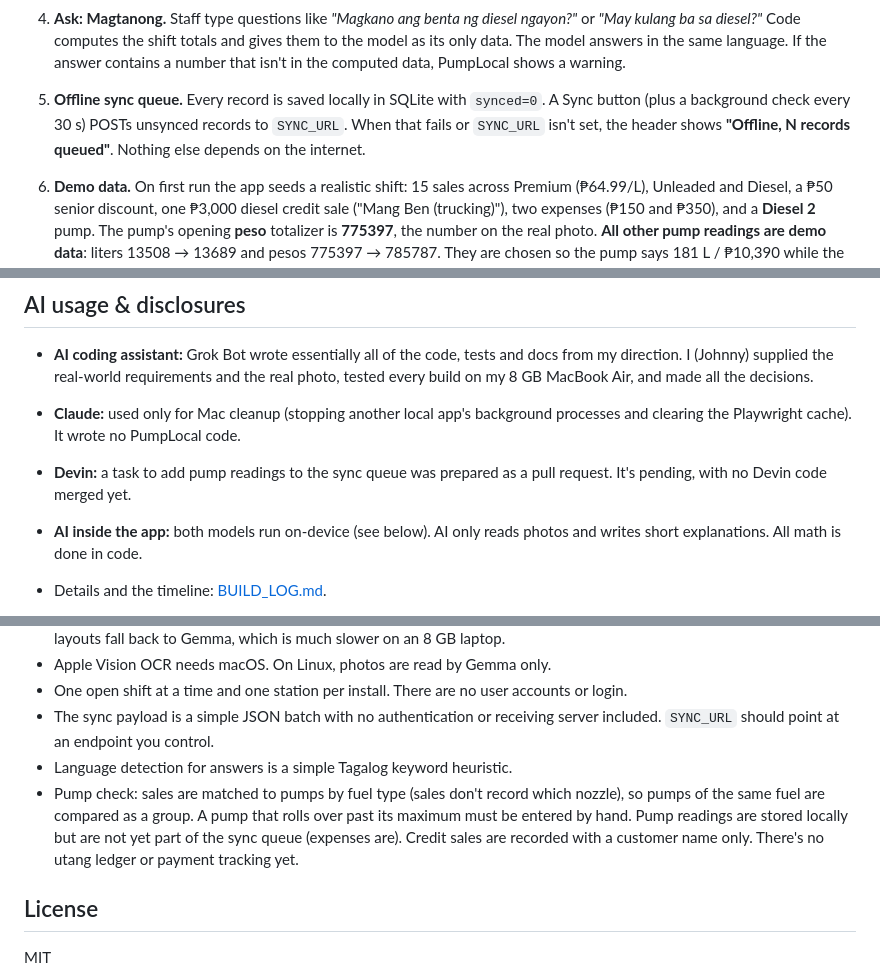
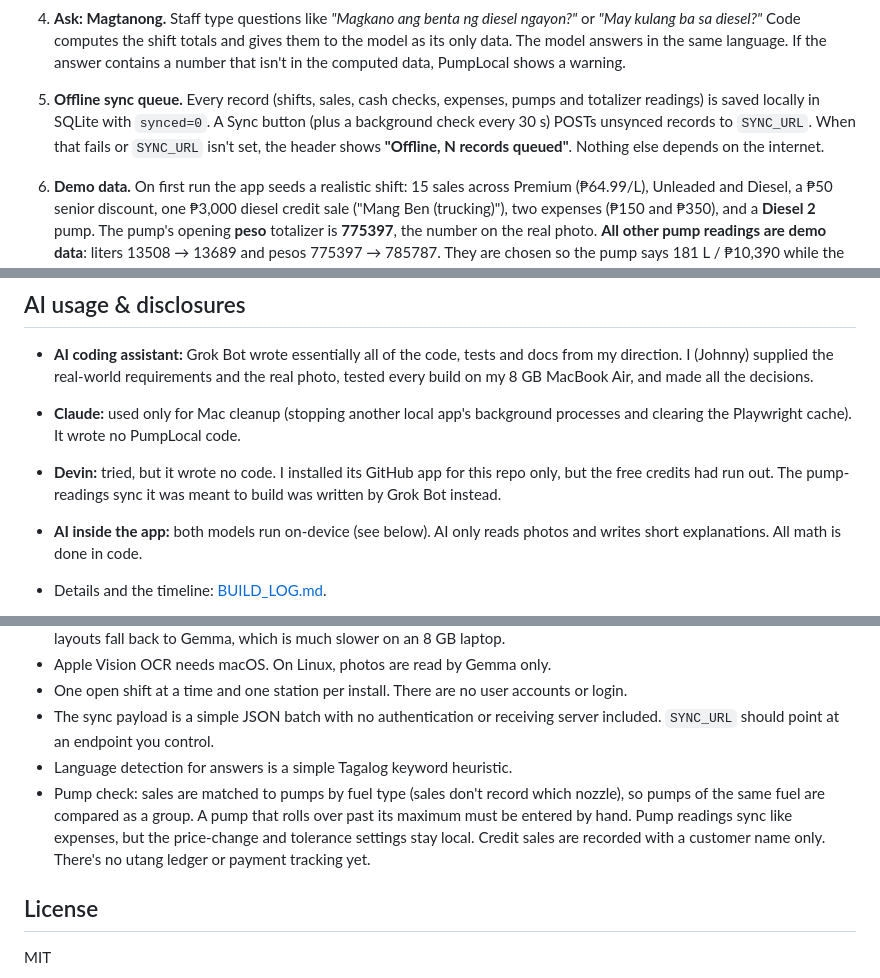
Before and after one commit to bodegasjohnny-sketch/pumplocal, a Markdown page: README.md, 3 parts joined by grey strips. GitHub-like rendering.

Commit message:
BUILD_LOG + README: Devin tried but out of credits (no code); pump sync built by Grok Bot

```diff
--- a/README.md
+++ b/README.md
@@ -44,7 +44,7 @@ Built for **AppBuildersPH Hackathon 2026**, theme: **Local AI**.
 
    The AI only writes a 1–2 sentence explanation, which is labeled as AI wording. The pump-vs-sales gap for each fuel is shown in the same summary. Discounts, credit and expenses are part of the Ask data too, for questions like *"Magkano ang utang ngayon?"*. The AI only writes a 1–2 sentence explanation, which is labeled as AI wording. The pump-vs-sales gap for each fuel is shown in the same summary.
 4. **Ask: Magtanong.** Staff type questions like *"Magkano ang benta ng diesel ngayon?"* or *"May kulang ba sa diesel?"* Code computes the shift totals and gives them to the model as its only data. The model answers in the same language. If the answer contains a number that isn't in the computed data, PumpLocal shows a warning.
-5. **Offline sync queue.** Every record is saved locally in SQLite with `synced=0`. A Sync button (plus a background check every 30 s) POSTs unsynced records to `SYNC_URL`. When that fails or `SYNC_URL` isn't set, the header shows **"Offline, N records queued"**. Nothing else depends on the internet.
+5. **Offline sync queue.** Every record (shifts, sales, cash checks, expenses, pumps and totalizer readings) is saved locally in SQLite with `synced=0`. A Sync button (plus a background check every 30 s) POSTs unsynced records to `SYNC_URL`. When that fails or `SYNC_URL` isn't set, the header shows **"Offline, N records queued"**. Nothing else depends on the internet.
 6. **Demo data.** On first run the app seeds a realistic shift: 15 sales across Premium (₱64.99/L), Unleaded and Diesel, a ₱50 senior discount, one ₱3,000 diesel credit sale ("Mang Ben (trucking)"), two expenses (₱150 and ₱350), and a **Diesel 2** pump. The pump's opening **peso** totalizer is **775397**, the number on the real photo. **All other pump readings are demo data**: liters 13508 → 13689 and pesos 775397 → 785787. They are chosen so the pump says 181 L / ₱10,390 while the seeded diesel sales add up to 174.216 L / ₱10,000, which shows a 6.784 L / ₱390 (3.75%) gap right away. The implied price is ₱57.40/L, so the price check passes. [`/samples`](samples/) has three **synthetic** images and one **REAL photo** of a totalizer screen from the team's own station (`real_totalizer_diesel2.png`).
 
 All arithmetic is done in Python with `Decimal`, never by the model. That covers `liters = pesos ÷ price`, totals, expected cash, the difference and percent, and pump dispensed / gap / tolerance.
@@ -131,7 +131,7 @@ If Ollama isn't running, the app still works. On a Mac, photos are still read by
 
 - **AI coding assistant:** Grok Bot wrote essentially all of the code, tests and docs from my direction. I (Johnny) supplied the real-world requirements and the real photo, tested every build on my 8 GB MacBook Air, and made all the decisions.
 - **Claude:** used only for Mac cleanup (stopping another local app's background processes and clearing the Playwright cache). It wrote no PumpLocal code.
-- **Devin:** a task to add pump readings to the sync queue was prepared as a pull request. It's pending, with no Devin code merged yet.
+- **Devin:** tried, but it wrote no code. I installed its GitHub app for this repo only, but the free credits had run out. The pump-readings sync it was meant to build was written by Grok Bot instead.
 - **AI inside the app:** both models run on-device (see below). AI only reads photos and writes short explanations. All math is done in code.
 - Details and the timeline: [BUILD_LOG.md](BUILD_LOG.md).
 
@@ -168,7 +168,7 @@ tests/        Unit + end-to-end tests
 - One open shift at a time and one station per install. There are no user accounts or login.
 - The sync payload is a simple JSON batch with no authentication or receiving server included. `SYNC_URL` should point at an endpoint you control.
 - Language detection for answers is a simple Tagalog keyword heuristic.
-- Pump check: sales are matched to pumps by fuel type (sales don't record which nozzle), so pumps of the same fuel are compared as a group. A pump that rolls over past its maximum must be entered by hand. Pump readings are stored locally but are not yet part of the sync queue (expenses are). Credit sales are recorded with a customer name only. There's no utang ledger or payment tracking yet.
+- Pump check: sales are matched to pumps by fuel type (sales don't record which nozzle), so pumps of the same fuel are compared as a group. A pump that rolls over past its maximum must be entered by hand. Pump readings sync like expenses, but the price-change and tolerance settings stay local. Credit sales are recorded with a customer name only. There's no utang ledger or payment tracking yet.
 
 ## License
 
```
Also changed, not shown: BUILD_LOG.md (+2 -1 lines).
